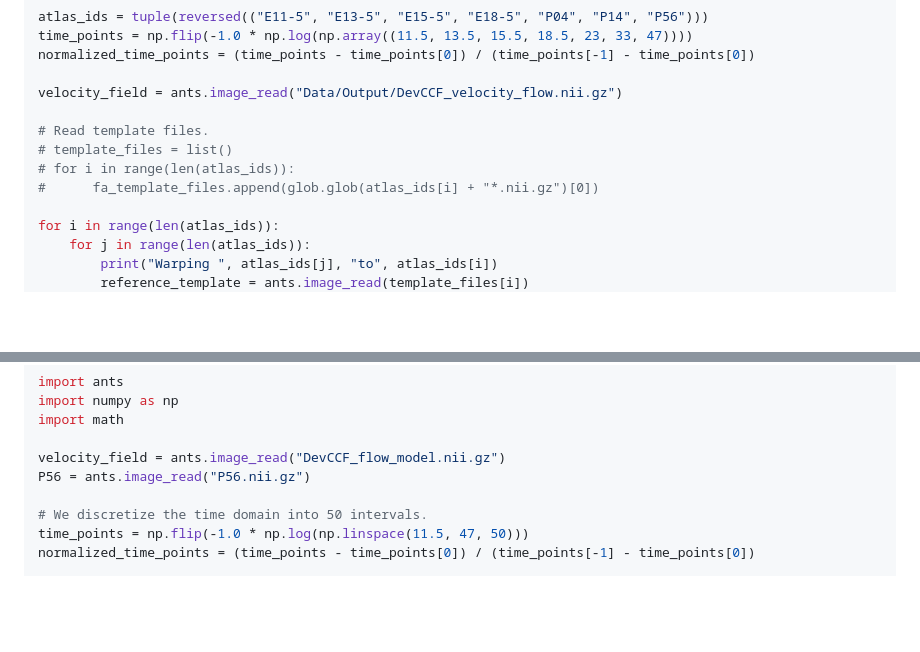
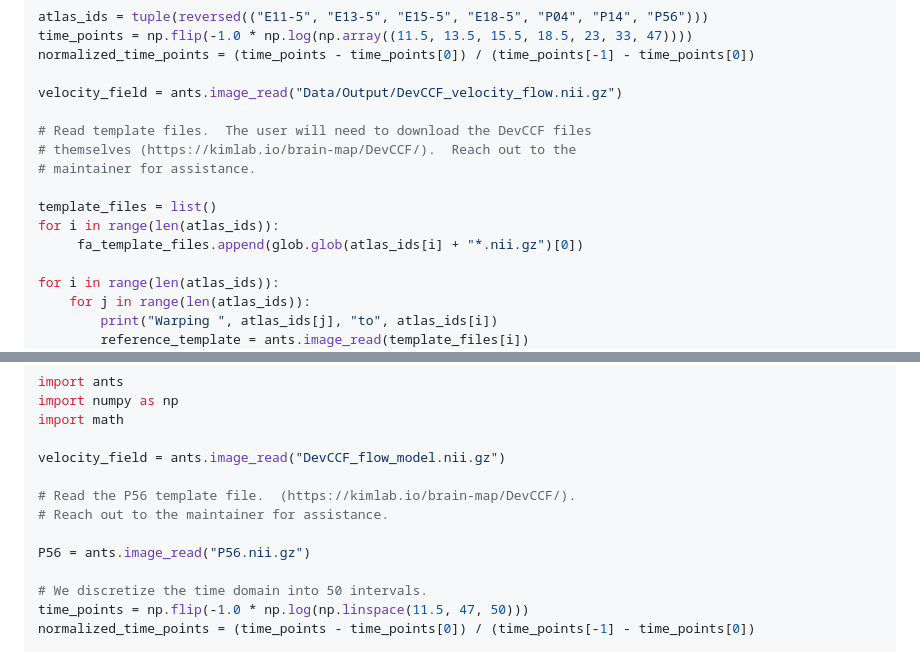
Before and after one commit to ntustison/ANTsXMouseBrainMapping, a Markdown page: README.md, 2 parts joined by grey strips. Rendered like a GitHub page; folded sections open; blank space fills up the shorter version.

```diff
--- a/README.md
+++ b/README.md
@@ -778,10 +778,13 @@ normalized_time_points = (time_points - time_points[0]) / (time_points[-1] - tim
 
 velocity_field = ants.image_read("Data/Output/DevCCF_velocity_flow.nii.gz")
 
-# Read template files.
-# template_files = list()
-# for i in range(len(atlas_ids)):
-#      fa_template_files.append(glob.glob(atlas_ids[i] + "*.nii.gz")[0])
+# Read template files.  The user will need to download the DevCCF files
+# themselves (https://kimlab.io/brain-map/DevCCF/).  Reach out to the
+# maintainer for assistance.
+
+template_files = list()
+for i in range(len(atlas_ids)):
+     fa_template_files.append(glob.glob(atlas_ids[i] + "*.nii.gz")[0])
 
 for i in range(len(atlas_ids)):
     for j in range(len(atlas_ids)):
@@ -812,6 +815,10 @@ import numpy as np
 import math
 
 velocity_field = ants.image_read("DevCCF_flow_model.nii.gz")
+
+# Read the P56 template file.  (https://kimlab.io/brain-map/DevCCF/).
+# Reach out to the maintainer for assistance.
+
 P56 = ants.image_read("P56.nii.gz")
 
 # We discretize the time domain into 50 intervals.
```
